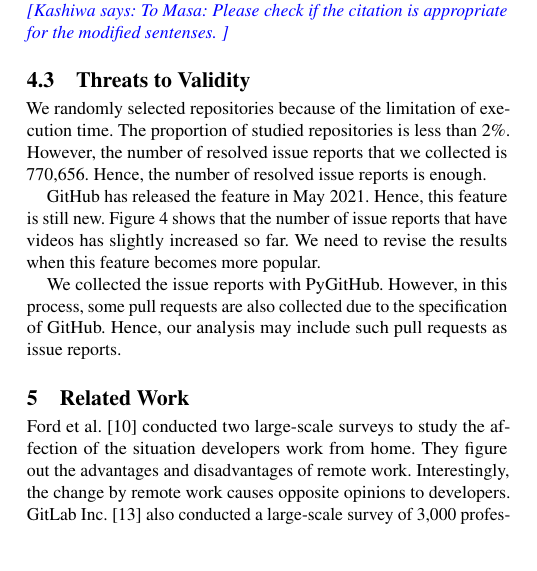
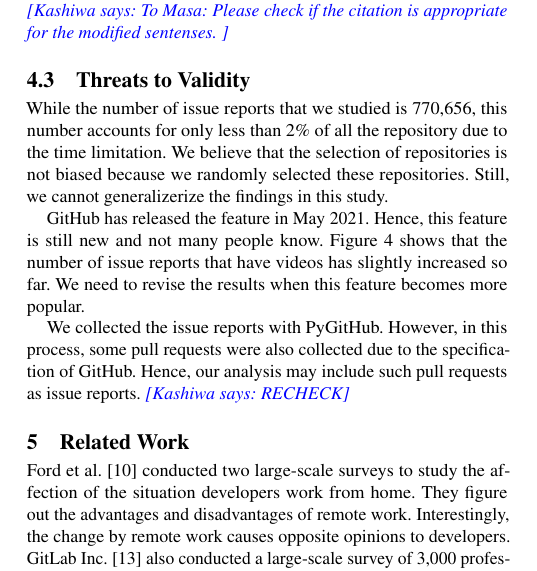
Before and after one commit to posl/kuramoto-msr2022, a LaTeX paper (tex-kondo/main.tex, which reads tex-kondo/sections/limitation.tex): part of one column of page 4 of 7, cut so that both start at the same text, the shorter picture padded with empty space. Compiled offline with pdfLaTeX.

Commit message:
Check Done

```diff
--- a/tex-kondo/sections/limitation.tex
+++ b/tex-kondo/sections/limitation.tex
@@ -2,23 +2,14 @@
 \subsection{Threats to Validity}
 \label{sec:limitation}
 
-We randomly selected
-repositories because of the limitation of execution time.
-The proportion of studied repositories is less than 2\%.
-However, the number of resolved issue reports that
-we collected is 770,656.
-Hence, the number of resolved issue reports is enough.
+While the number of issue reports that we studied is 770,656,  this number accounts for only less than 2\% of all the repository due to the time limitation.
+We believe that the selection of repositories is not biased because we randomly selected these repositories.
+Still, we cannot generalizerize the findings in this study.
 
 GitHub has released the feature in May 2021.
-Hence, this feature is still new.
-\fig{fig:data-cat-trend} shows that the number of
-issue reports that have videos has slightly increased so far.
-% therefore, we can extend the dataset in the future.
-% This extension may change the characteristics of
-% the results based on the current dataset.
+Hence, this feature is still new and not many people know. \fig{fig:data-cat-trend} shows that the number of issue reports that have videos has slightly increased so far.
 We need to revise the results when this feature becomes more popular.
 
 We collected the issue reports with PyGitHub.
-However, in this process, some pull requests
-are also collected due to the specification of GitHub.
-Hence, our analysis may include such pull requests as issue reports.
+However, in this process, some pull requests were also collected due to the specification of GitHub.
+Hence, our analysis may include such pull requests as issue reports. \kashiwa{RECHECK}
```
